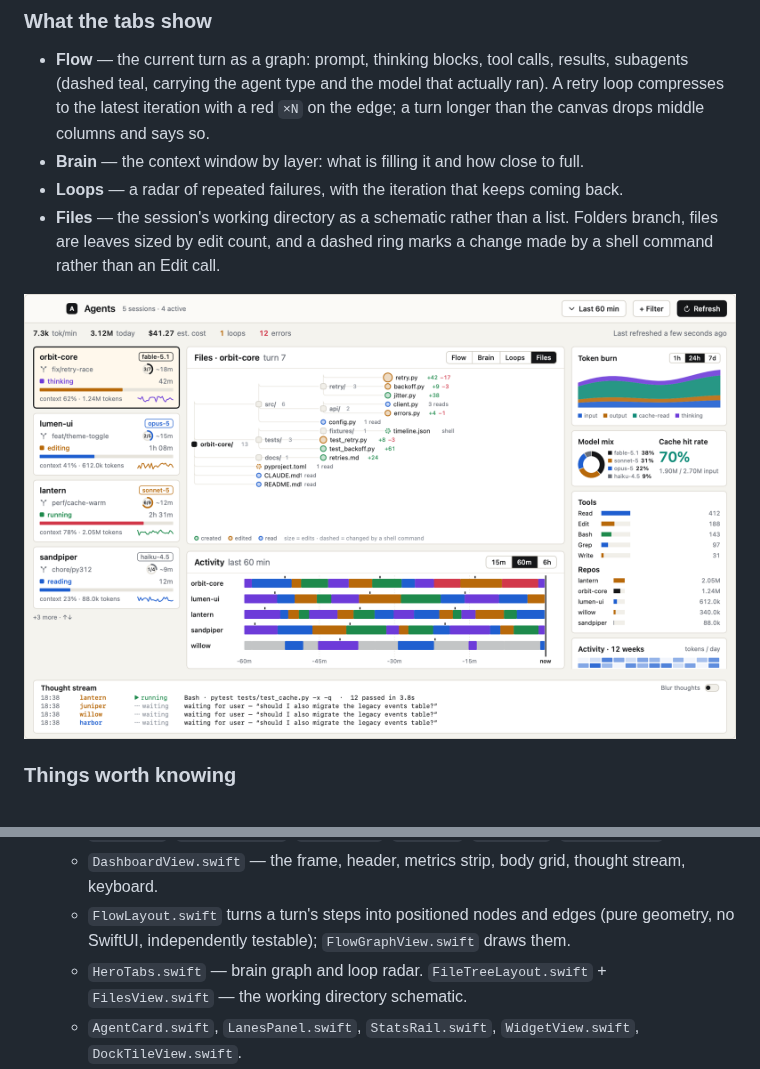
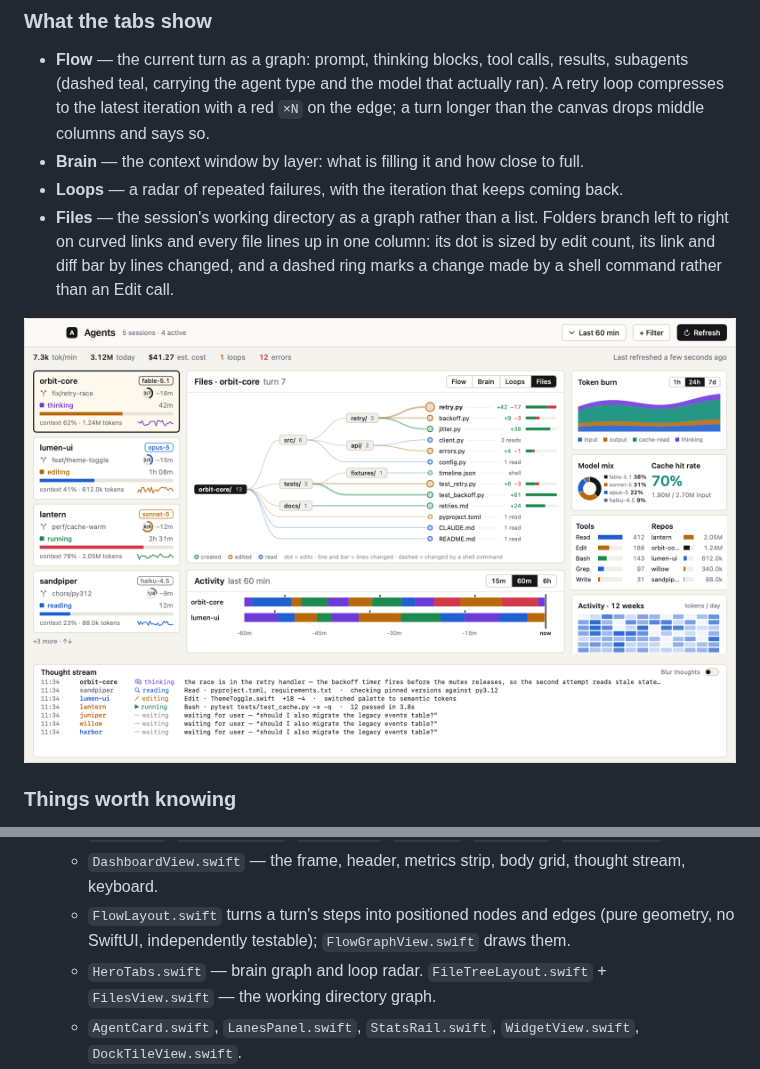
Before and after one commit to easavin/agent-hud, a Markdown page: README.md, 2 parts joined by grey strips. Rendered like a GitHub page; pictures changed too: docs/images/files.png.

```diff
--- a/README.md
+++ b/README.md
@@ -101,8 +101,9 @@ nothing scales, the layout reflows.
   columns and says so.
 - **Brain** — the context window by layer: what is filling it and how close to full.
 - **Loops** — a radar of repeated failures, with the iteration that keeps coming back.
-- **Files** — the session's working directory as a schematic rather than a list. Folders branch,
-  files are leaves sized by edit count, and a dashed ring marks a change made by a shell command
+- **Files** — the session's working directory as a graph rather than a list. Folders branch left to
+  right on curved links and every file lines up in one column: its dot is sized by edit count, its
+  link and diff bar by lines changed, and a dashed ring marks a change made by a shell command
   rather than an Edit call.
 
 ![The Files tab](docs/images/files.png)
@@ -146,7 +147,7 @@ use **JetBrains Mono**, falling back to SF Mono. Neither font is bundled.
   - `FlowLayout.swift` turns a turn's steps into positioned nodes and edges (pure geometry, no
     SwiftUI, independently testable); `FlowGraphView.swift` draws them.
   - `HeroTabs.swift` — brain graph and loop radar. `FileTreeLayout.swift` + `FilesView.swift` — the
-    working directory schematic.
+    working directory graph.
   - `AgentCard.swift`, `LanesPanel.swift`, `StatsRail.swift`, `WidgetView.swift`, `DockTileView.swift`.
 - **`design_handoff_agent_hud_light/`** — the design handoff this UI is built from (frame `3b`).
   `design_handoff_agent_hud_terminal/` (`3a`) and `design_handoff_agent_hud/` (the original neon
```
Also changed, not shown: 4 other files.
